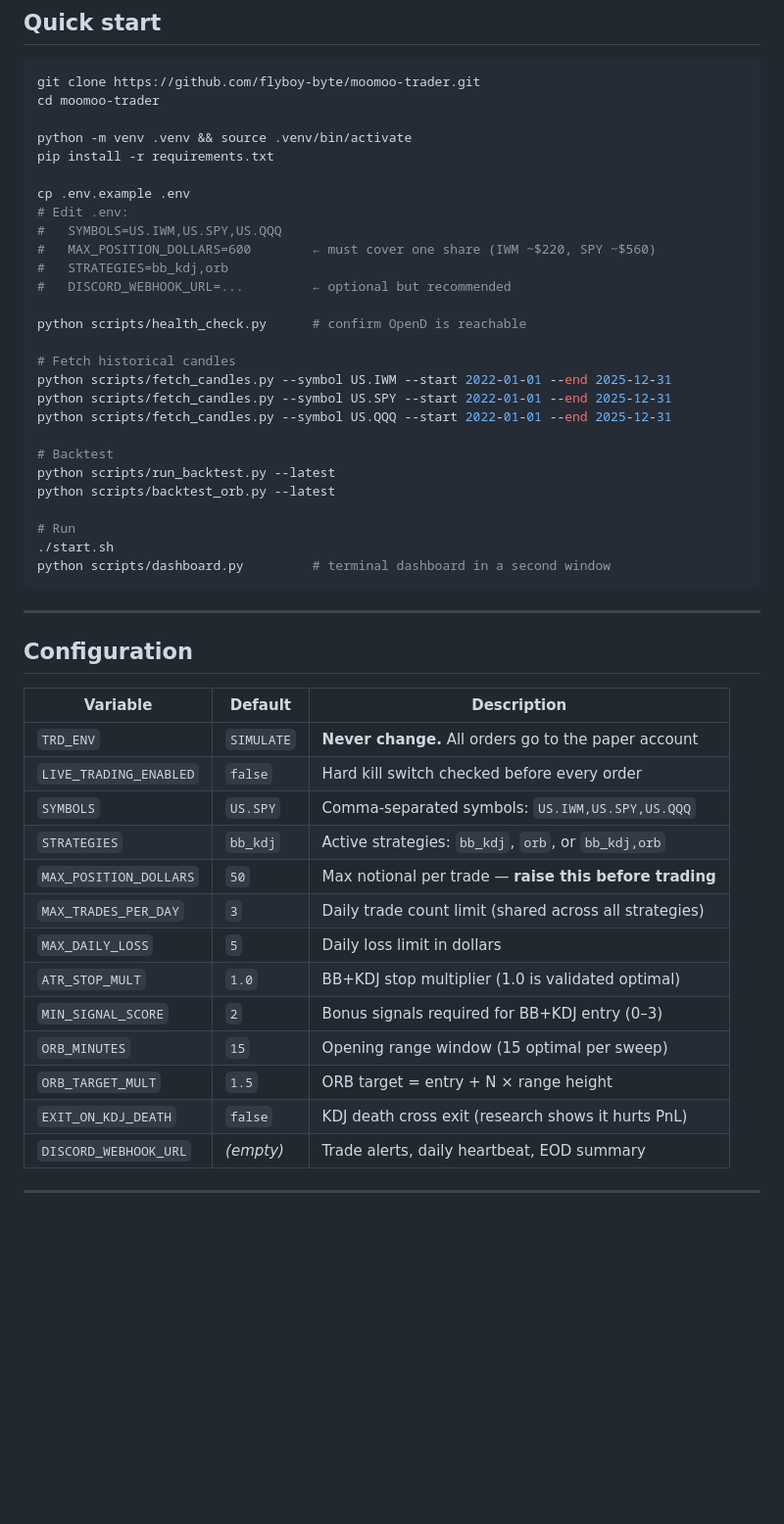
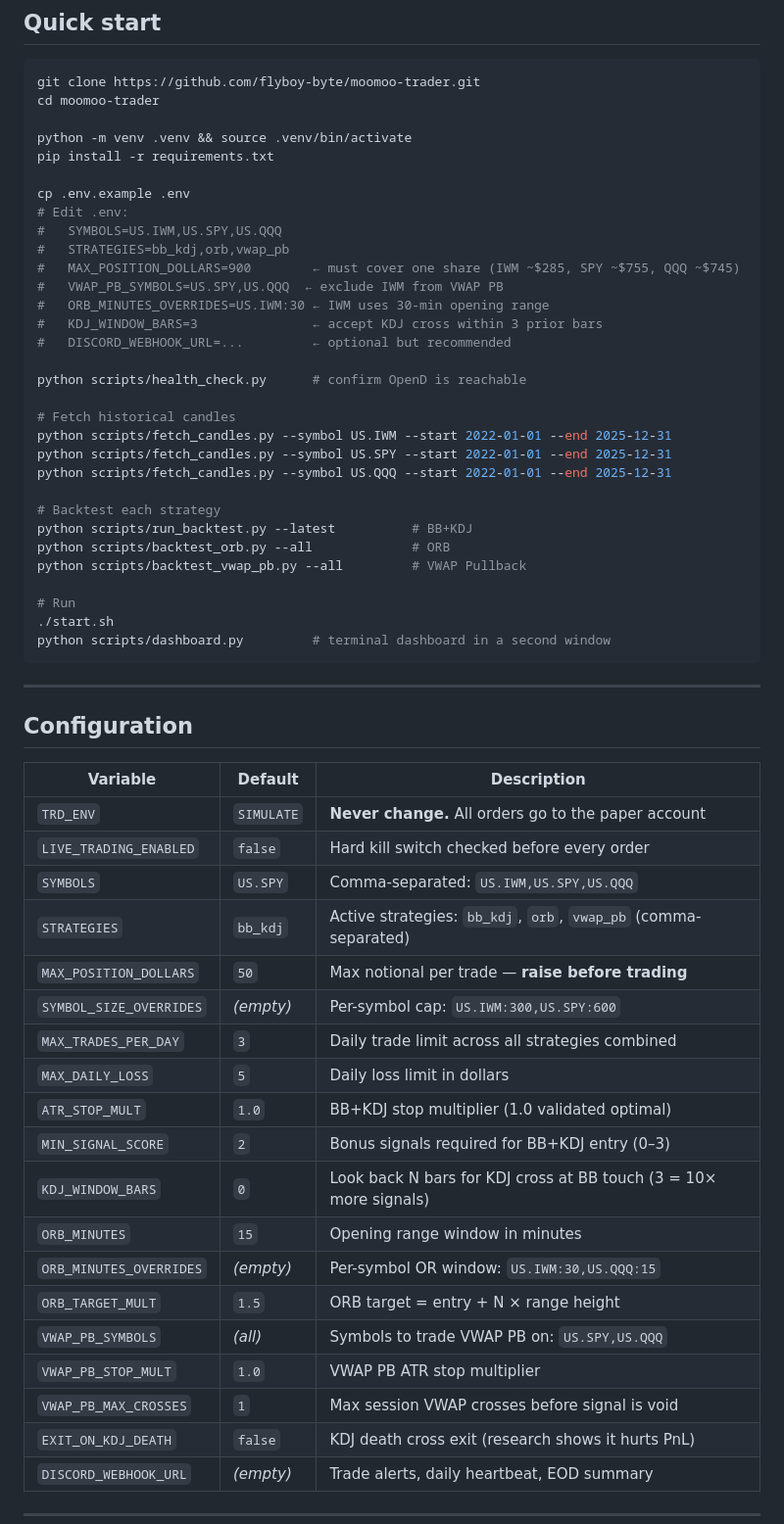
Before and after one commit to flyboy-byte/moomoo-trader, a Markdown page: README.md, the part around one of its changes. Shown at 98% size. Rendered like a GitHub page; blank space fills up the shorter version.

```diff
--- a/README.md
+++ b/README.md
@@ -120,8 +145,11 @@ pip install -r requirements.txt
 cp .env.example .env
 # Edit .env:
 #   SYMBOLS=US.IWM,US.SPY,US.QQQ
-#   MAX_POSITION_DOLLARS=600        ← must cover one share (IWM ~$220, SPY ~$560)
-#   STRATEGIES=bb_kdj,orb
+#   STRATEGIES=bb_kdj,orb,vwap_pb
+#   MAX_POSITION_DOLLARS=900        ← must cover one share (IWM ~$285, SPY ~$755, QQQ ~$745)
+#   VWAP_PB_SYMBOLS=US.SPY,US.QQQ  ← exclude IWM from VWAP PB
+#   ORB_MINUTES_OVERRIDES=US.IWM:30 ← IWM uses 30-min opening range
+#   KDJ_WINDOW_BARS=3               ← accept KDJ cross within 3 prior bars
 #   DISCORD_WEBHOOK_URL=...         ← optional but recommended
 
 python scripts/health_check.py      # confirm OpenD is reachable
@@ -131,9 +159,10 @@ python scripts/fetch_candles.py --symbol US.IWM --start 2022-01-01 --end 2025-12
 python scripts/fetch_candles.py --symbol US.SPY --start 2022-01-01 --end 2025-12-31
 python scripts/fetch_candles.py --symbol US.QQQ --start 2022-01-01 --end 2025-12-31
 
-# Backtest
-python scripts/run_backtest.py --latest
-python scripts/backtest_orb.py --latest
+# Backtest each strategy
+python scripts/run_backtest.py --latest          # BB+KDJ
+python scripts/backtest_orb.py --all             # ORB
+python scripts/backtest_vwap_pb.py --all         # VWAP Pullback
 
 # Run
 ./start.sh
@@ -148,15 +177,21 @@ python scripts/dashboard.py         # terminal dashboard in a second window
 |----------|---------|-------------|
 | `TRD_ENV` | `SIMULATE` | **Never change.** All orders go to the paper account |
 | `LIVE_TRADING_ENABLED` | `false` | Hard kill switch checked before every order |
-| `SYMBOLS` | `US.SPY` | Comma-separated symbols: `US.IWM,US.SPY,US.QQQ` |
-| `STRATEGIES` | `bb_kdj` | Active strategies: `bb_kdj`, `orb`, or `bb_kdj,orb` |
-| `MAX_POSITION_DOLLARS` | `50` | Max notional per trade — **raise this before trading** |
-| `MAX_TRADES_PER_DAY` | `3` | Daily trade count limit (shared across all strategies) |
+| `SYMBOLS` | `US.SPY` | Comma-separated: `US.IWM,US.SPY,US.QQQ` |
+| `STRATEGIES` | `bb_kdj` | Active strategies: `bb_kdj`, `orb`, `vwap_pb` (comma-separated) |
+| `MAX_POSITION_DOLLARS` | `50` | Max notional per trade — **raise before trading** |
+| `SYMBOL_SIZE_OVERRIDES` | _(empty)_ | Per-symbol cap: `US.IWM:300,US.SPY:600` |
+| `MAX_TRADES_PER_DAY` | `3` | Daily trade limit across all strategies combined |
 | `MAX_DAILY_LOSS` | `5` | Daily loss limit in dollars |
-| `ATR_STOP_MULT` | `1.0` | BB+KDJ stop multiplier (1.0 is validated optimal) |
+| `ATR_STOP_MULT` | `1.0` | BB+KDJ stop multiplier (1.0 validated optimal) |
 | `MIN_SIGNAL_SCORE` | `2` | Bonus signals required for BB+KDJ entry (0–3) |
-| `ORB_MINUTES` | `15` | Opening range window (15 optimal per sweep) |
+| `KDJ_WINDOW_BARS` | `0` | Look back N bars for KDJ cross at BB touch (3 = 10× more signals) |
+| `ORB_MINUTES` | `15` | Opening range window in minutes |
+| `ORB_MINUTES_OVERRIDES` | _(empty)_ | Per-symbol OR window: `US.IWM:30,US.QQQ:15` |
 | `ORB_TARGET_MULT` | `1.5` | ORB target = entry + N × range height |
+| `VWAP_PB_SYMBOLS` | _(all)_ | Symbols to trade VWAP PB on: `US.SPY,US.QQQ` |
+| `VWAP_PB_STOP_MULT` | `1.0` | VWAP PB ATR stop multiplier |
+| `VWAP_PB_MAX_CROSSES` | `1` | Max session VWAP crosses before signal is void |
 | `EXIT_ON_KDJ_DEATH` | `false` | KDJ death cross exit (research shows it hurts PnL) |
 | `DISCORD_WEBHOOK_URL` | _(empty)_ | Trade alerts, daily heartbeat, EOD summary |
 
```
Also changed, not shown: other parts of README.md (+99 -65 lines).
